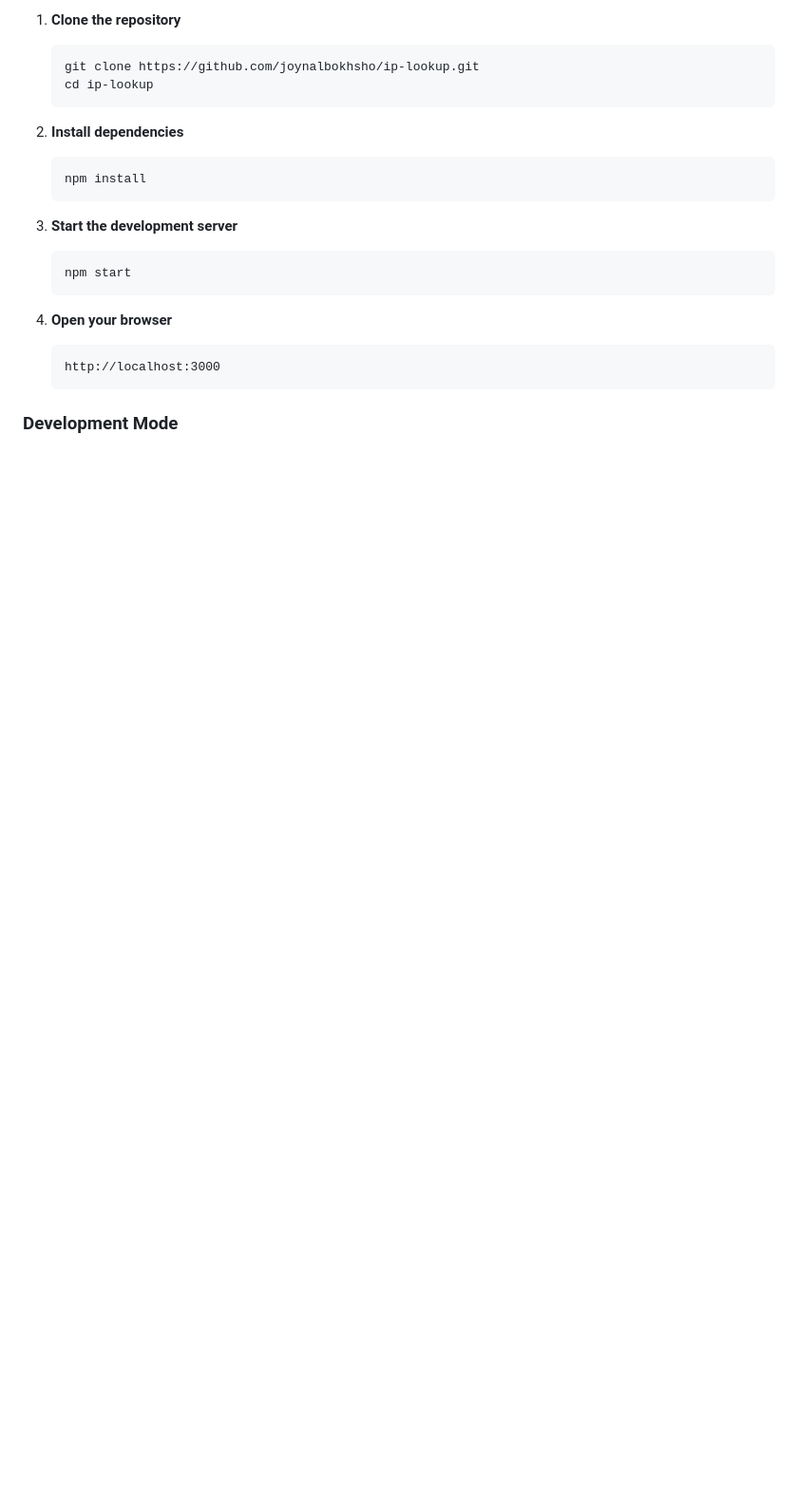
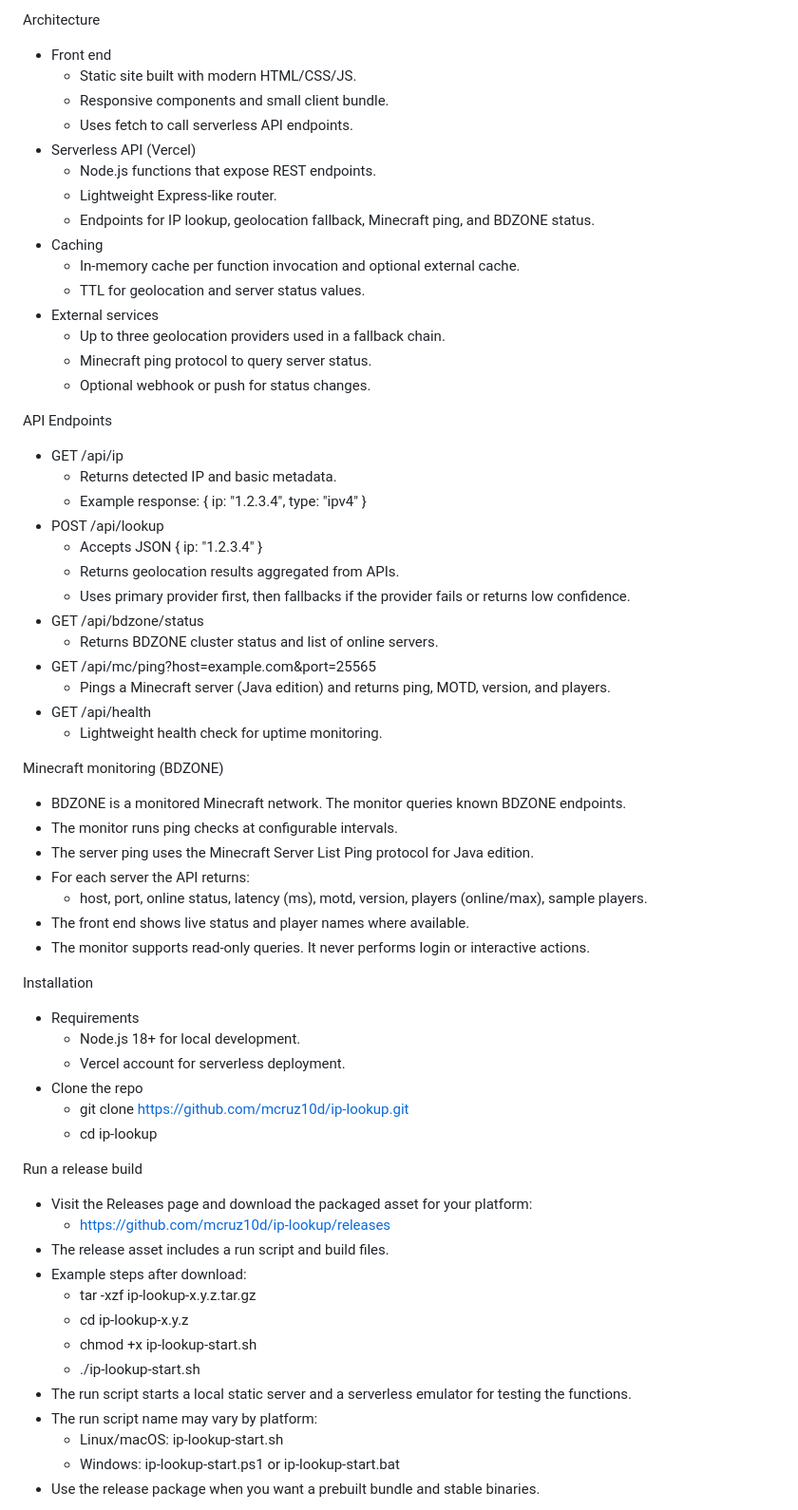
Before and after one commit to mcruz10d/ip-lookup, a Markdown page: README.md, the part around the change printed below. Shown: that part at 95% size. Drawn GitHub-style; blank space fills up the shorter version.

````diff
--- a/README.md
+++ b/README.md
@@ -29,24 +51,65 @@ A modern, feature-rich IP address lookup website with integrated Minecraft serve
 
-1. **Clone the repository**
-   ```bash
-   git clone https://github.com/joynalbokhsho/ip-lookup.git
-   cd ip-lookup
-   ```
+Architecture
+- Front end
+  - Static site built with modern HTML/CSS/JS.
+  - Responsive components and small client bundle.
+  - Uses fetch to call serverless API endpoints.
+- Serverless API (Vercel)
+  - Node.js functions that expose REST endpoints.
+  - Lightweight Express-like router.
+  - Endpoints for IP lookup, geolocation fallback, Minecraft ping, and BDZONE status.
+- Caching
+  - In-memory cache per function invocation and optional external cache.
+  - TTL for geolocation and server status values.
+- External services
+  - Up to three geolocation providers used in a fallback chain.
+  - Minecraft ping protocol to query server status.
+  - Optional webhook or push for status changes.
 
-2. **Install dependencies**
-   ```bash
-   npm install
-   ```
+API Endpoints
+- GET /api/ip
+  - Returns detected IP and basic metadata.
+  - Example response: { ip: "1.2.3.4", type: "ipv4" }
+- POST /api/lookup
+  - Accepts JSON { ip: "1.2.3.4" }
+  - Returns geolocation results aggregated from APIs.
+  - Uses primary provider first, then fallbacks if the provider fails or returns low confidence.
+- GET /api/bdzone/status
+  - Returns BDZONE cluster status and list of online servers.
+- GET /api/mc/ping?host=example.com&port=25565
+  - Pings a Minecraft server (Java edition) and returns ping, MOTD, version, and players.
+- GET /api/health
+  - Lightweight health check for uptime monitoring.
 
-3. **Start the development server**
-   ```bash
-   npm start
-   ```
+Minecraft monitoring (BDZONE)
+- BDZONE is a monitored Minecraft network. The monitor queries known BDZONE endpoints.
+- The monitor runs ping checks at configurable intervals.
+- The server ping uses the Minecraft Server List Ping protocol for Java edition.
+- For each server the API returns:
+  - host, port, online status, latency (ms), motd, version, players (online/max), sample players.
+- The front end shows live status and player names where available.
+- The monitor supports read-only queries. It never performs login or interactive actions.
 
-4. **Open your browser**
-   ```
-   http://localhost:3000
-   ```
+Installation
+- Requirements
+  - Node.js 18+ for local development.
+  - Vercel account for serverless deployment.
+- Clone the repo
+  - git clone https://github.com/mcruz10d/ip-lookup.git
+  - cd ip-lookup
 
-### Development Mode
+Run a release build
+- Visit the Releases page and download the packaged asset for your platform:
+  - https://github.com/mcruz10d/ip-lookup/releases
+- The release asset includes a run script and build files.
+- Example steps after download:
+  - tar -xzf ip-lookup-x.y.z.tar.gz
+  - cd ip-lookup-x.y.z
+  - chmod +x ip-lookup-start.sh
+  - ./ip-lookup-start.sh
+- The run script starts a local static server and a serverless emulator for testing the functions.
+- The run script name may vary by platform:
+  - Linux/macOS: ip-lookup-start.sh
+  - Windows: ip-lookup-start.ps1 or ip-lookup-start.bat
+- Use the release package when you want a prebuilt bundle and stable binaries.
 
````
Also changed, not shown: other parts of README.md (+171 -303 lines).
